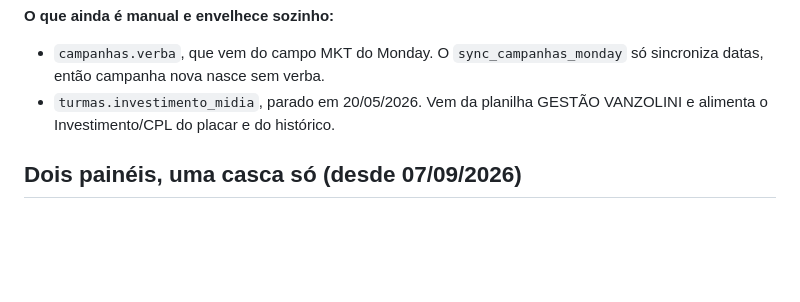
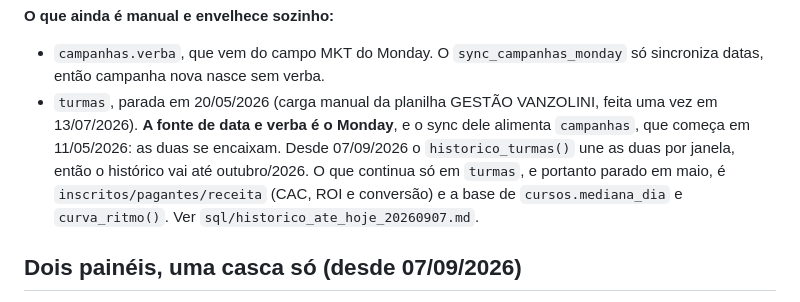
Before and after one commit to communitascom/vanzolini-placar-leads, a Markdown page: README.md, the part around the change. Rendered like a GitHub page; blank space fills up the shorter version.

```diff
--- a/README.md
+++ b/README.md
@@ -93,8 +93,13 @@ que falta cadastrar o padrão em `de_para_campanha`.
 
 - `campanhas.verba`, que vem do campo MKT do Monday. O `sync_campanhas_monday`
   só sincroniza datas, então campanha nova nasce sem verba.
-- `turmas.investimento_midia`, parado em 20/05/2026. Vem da planilha
-  GESTÃO VANZOLINI e alimenta o Investimento/CPL do placar e do histórico.
+- `turmas`, parada em 20/05/2026 (carga manual da planilha GESTÃO VANZOLINI,
+  feita uma vez em 13/07/2026). **A fonte de data e verba é o Monday**, e o sync
+  dele alimenta `campanhas`, que começa em 11/05/2026: as duas se encaixam.
+  Desde 07/09/2026 o `historico_turmas()` une as duas por janela, então o
+  histórico vai até outubro/2026. O que continua só em `turmas`, e portanto
+  parado em maio, é `inscritos/pagantes/receita` (CAC, ROI e conversão) e a base
+  de `cursos.mediana_dia` e `curva_ritmo()`. Ver `sql/historico_ate_hoje_20260907.md`.
 
 ## Dois painéis, uma casca só (desde 07/09/2026)
 
```
Also changed, not shown: sql/historico_ate_hoje_20260907.md (added, +65 -0 lines).
